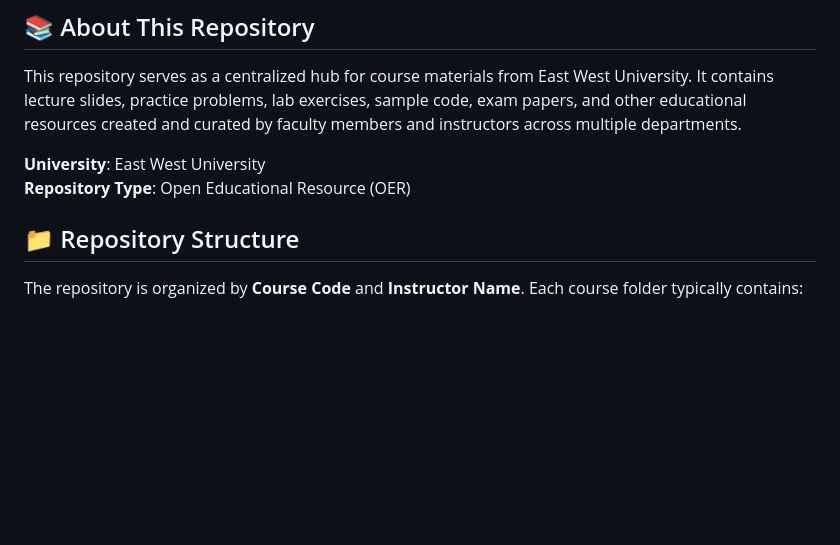
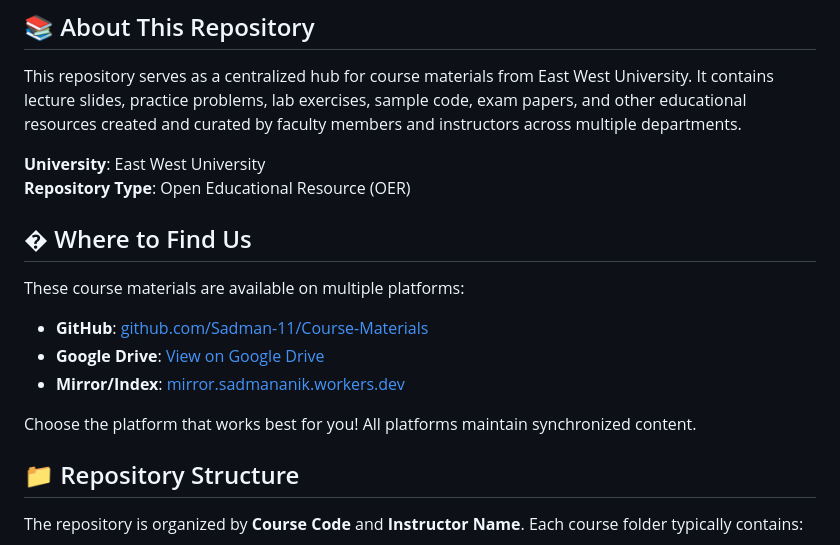
Before and after one commit to Sadman-11/Course-Materials, a Markdown page: README.md, the part around the change. GitHub-like rendering; blank space fills up the shorter version.

```diff
--- a/README.md
+++ b/README.md
@@ -8,6 +8,16 @@ This repository serves as a centralized hub for course materials from East West
 
 **University**: East West University
 **Repository Type**: Open Educational Resource (OER)
+
+## � Where to Find Us
+
+These course materials are available on multiple platforms:
+
+- **GitHub**: [github.com/Sadman-11/Course-Materials](https://github.com/Sadman-11/Course-Materials)
+- **Google Drive**: [View on Google Drive](https://drive.google.com/drive/folders/1jTPTsKcrJIgU9ciUM1sSpYe0qig2MvZW?usp=drive_link)
+- **Mirror/Index**: [mirror.sadmananik.workers.dev](https://mirror.sadmananik.workers.dev/4:/)
+
+Choose the platform that works best for you! All platforms maintain synchronized content.
 
 ## 📁 Repository Structure
 
```
